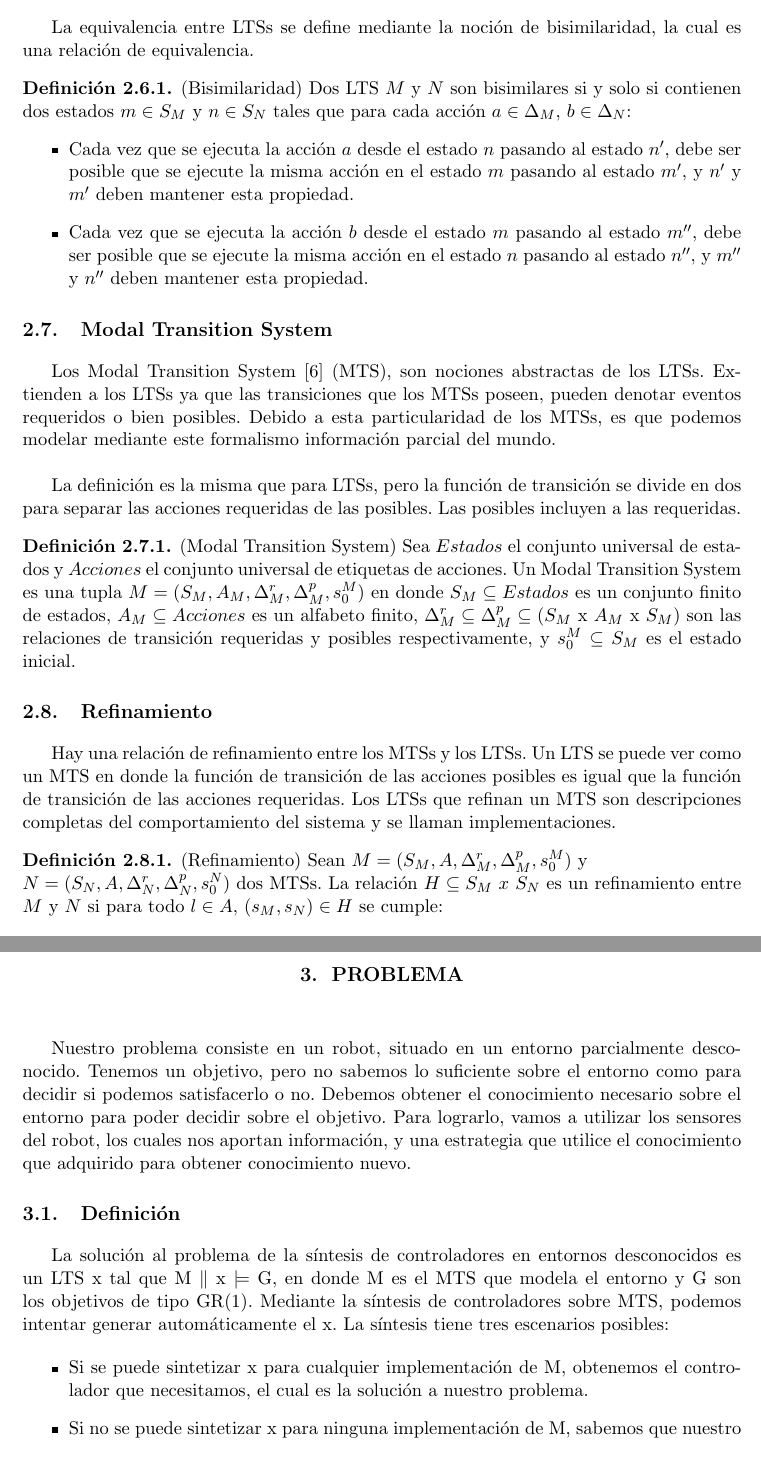
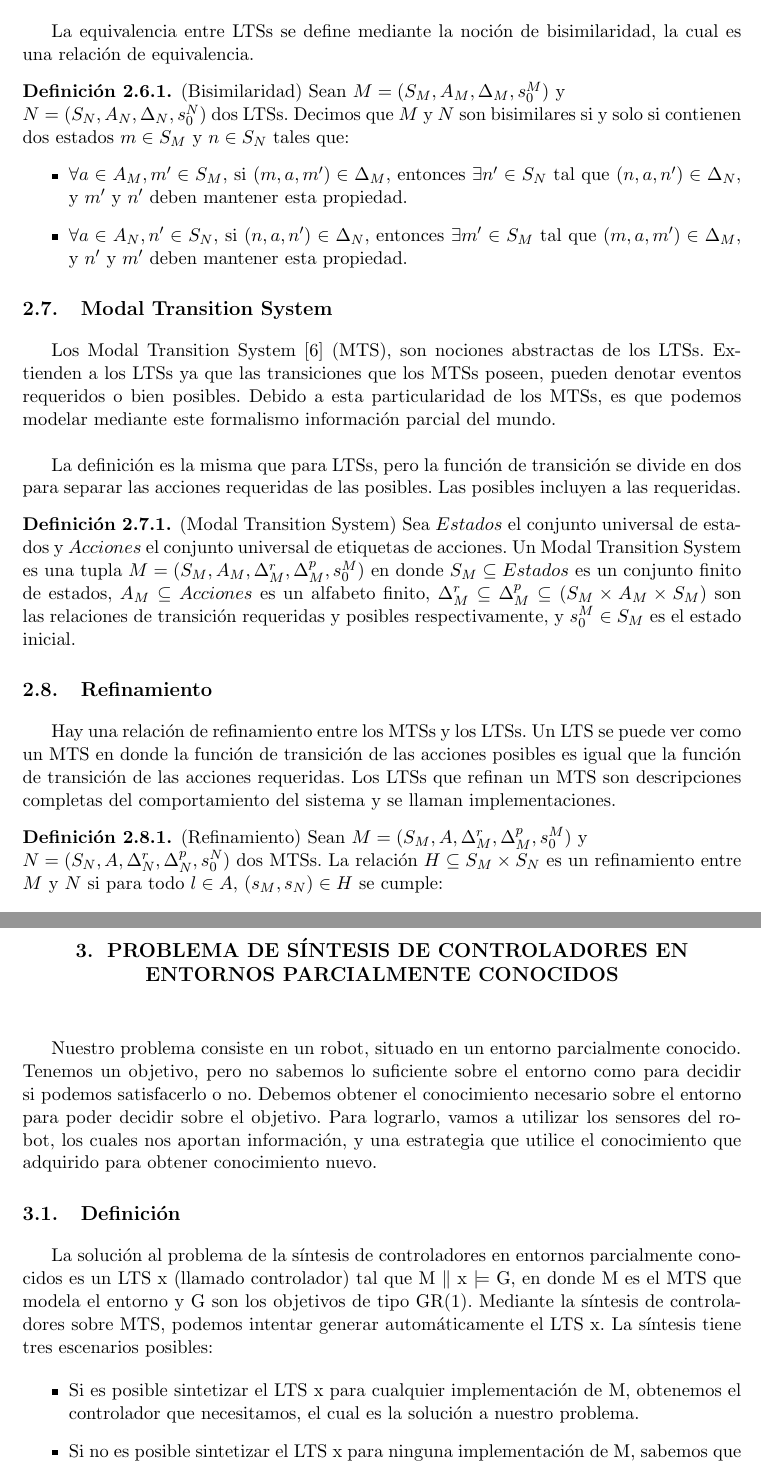
Before and after one commit to leanahabedian/TesisIvanPasquini, a LaTeX thesis (Tesis/tesis.tex, which reads Tesis/fundamentos.tex, Tesis/problema.tex): two parts of pages 11 and 15 of 57, joined at a grey line, cut so that both start at the same text. Compiled offline with pdfLaTeX; a LaTeX package or settings file that is missing is left out.

Commit message:
correcciones
correciones

```diff
--- a/Tesis/fundamentos.tex
+++ b/Tesis/fundamentos.tex
@@ -95,17 +95,18 @@ secuencia $s_{0}, l_{0}, s_{1}, l_{1}, ...$ en donde para todo $i \geq 0$ vale $
 La equivalencia entre LTSs se define mediante la noción de bisimilaridad, la cual es una relación de equivalencia.
 
 \begin{definition}{(Bisimilaridad)}
-Dos LTS $M$ y $N$ son bisimilares si y solo si contienen dos estados $m \in S_{M}$ y $n \in S_{N}$ tales que para cada
-acción $a \in \Delta_{M}$, $b \in \Delta_{N}$:
+Sean $M = (S_{M}, A_{M}, \Delta_{M}, s_{0}^{M})$ y\\
+$N = (S_{N}, A_{N}, \Delta_{N}, s_{0}^{N})$ dos LTSs. Decimos que $M$ y $N$ son bisimilares si y solo si contienen dos
+estados $m \in S_{M}$ y $n \in S_{N}$ tales que:
 \begin{itemize}
 
 \item
-Cada vez que se ejecuta la acción $a$ desde el estado $n$ pasando al estado $n'$, debe ser posible que se ejecute
-la misma acción en el estado $m$ pasando al estado $m'$, y $n'$ y $m'$ deben mantener esta propiedad.
+$\forall a \in A_{M}, m' \in S_{M}$, si $(m, a, m') \in \Delta_{M}$, entonces $\exists n' \in S_{N}$ tal que
+$(n, a, n') \in \Delta_{N}$, y $m'$ y $n'$ deben mantener esta propiedad.
 
 \item
-Cada vez que se ejecuta la acción $b$ desde el estado $m$ pasando al estado $m''$, debe ser posible que se ejecute
-la misma acción en el estado $n$ pasando al estado $n''$, y $m''$ y $n''$ deben mantener esta propiedad.
+$\forall a \in A_{N}, n' \in S_{N}$, si $(n, a, n') \in \Delta_{N}$, entonces $\exists m' \in S_{M}$ tal que
+$(m, a, m') \in \Delta_{M}$, y $n'$ y $m'$ deben mantener esta propiedad.
 
 \end{itemize}
 \end{definition}
@@ -123,8 +124,8 @@ requeridas de las posibles. Las posibles incluyen a las requeridas.
 Sea $Estados$ el conjunto universal de estados y $Acciones$ el conjunto universal de etiquetas de acciones. Un Modal
 Transition System es una tupla $M = (S_{M}, A_{M}, \Delta_{M}^{r}, \Delta_{M}^{p}, s_{0}^{M})$ en donde $S_{M} \subseteq Estados$
 es un conjunto finito de estados, $A_{M} \subseteq Acciones$ es un alfabeto finito,
-$\Delta_{M}^{r} \subseteq \Delta_{M}^{p} \subseteq (S_{M}$ x $A_{M}$ x $S_{M})$ son las relaciones de transición requeridas
-y posibles respectivamente, y $s_{0}^{M} \subseteq S_{M}$ es el estado inicial.
+$\Delta_{M}^{r} \subseteq \Delta_{M}^{p} \subseteq (S_{M} \times A_{M} \times S_{M})$ son las relaciones de transición requeridas
+y posibles respectivamente, y $s_{0}^{M} \in S_{M}$ es el estado inicial.
 \end{definition}
 
 \section{Refinamiento}
@@ -134,7 +135,7 @@ refinan un MTS son descripciones completas del comportamiento del sistema y se l
 
 \begin{definition}{(Refinamiento)}
 Sean $M = (S_{M}, A, \Delta_{M}^{r}, \Delta_{M}^{p}, s_{0}^{M})$ y\\
-$N = (S_{N}, A, \Delta_{N}^{r}, \Delta_{N}^{p}, s_{0}^{N})$ dos MTSs. La relación $H \subseteq S_{M}$ $x$ $S_{N}$ es un refinamiento
+$N = (S_{N}, A, \Delta_{N}^{r}, \Delta_{N}^{p}, s_{0}^{N})$ dos MTSs. La relación $H \subseteq S_{M} \times S_{N}$ es un refinamiento
 entre $M$ y $N$ si para todo $l \in A$, $(s_{M}, s_{N}) \in H$ se cumple:
 
 \begin{itemize}
--- a/Tesis/problema.tex
+++ b/Tesis/problema.tex
@@ -1,6 +1,6 @@
-\chapter{Problema}
+\chapter{Problema de síntesis de controladores en entornos parcialmente conocidos}
 
-Nuestro problema consiste en un robot, situado en un entorno parcialmente desconocido. Tenemos un objetivo, pero no
+Nuestro problema consiste en un robot, situado en un entorno parcialmente conocido. Tenemos un objetivo, pero no
 sabemos lo suficiente sobre el entorno como para decidir si podemos satisfacerlo o no.
 Debemos obtener el conocimiento necesario sobre el entorno para poder decidir sobre el objetivo. Para lograrlo, vamos
 a utilizar los sensores del robot, los cuales nos aportan información, y una estrategia que utilice
@@ -8,17 +8,17 @@ el conocimiento que adquirido para obtener conocimiento nuevo.
 
 \section{Definición}
 
-La solución al problema de la síntesis de controladores en entornos desconocidos es un LTS x tal que M $\parallel$ x $\models$ G,
-en donde M es el MTS que modela el entorno y G son los objetivos de tipo GR(1). Mediante la síntesis de controladores sobre MTS,
-podemos intentar generar automáticamente el x. La síntesis tiene tres escenarios posibles:
+La solución al problema de la síntesis de controladores en entornos parcialmente conocidos es un LTS x (llamado controlador) tal que
+M $\parallel$ x $\models$ G, en donde M es el MTS que modela el entorno y G son los objetivos de tipo GR(1). Mediante la
+síntesis de controladores sobre MTS, podemos intentar generar automáticamente el LTS x. La síntesis tiene tres escenarios posibles:
 
 \begin{itemize}
 
 \item
-Si se puede sintetizar x para cualquier implementación de M, obtenemos el controlador que necesitamos, el cual es la
+Si es posible sintetizar el LTS x para cualquier implementación de M, obtenemos el controlador que necesitamos, el cual es la
 solución a nuestro problema.
 
 \item
-Si no se puede sintetizar x para ninguna implementación de M, sabemos que nuestro problema no tiene solución.
+Si no es posible sintetizar el LTS x para ninguna implementación de M, sabemos que nuestro problema no tiene solución.
 
 \item
```
Also changed, not shown: Tesis/Imagenes/Otros/ltl.png (deleted), Tesis/fundamentos.tex (31 more changed lines), Tesis/problema.tex (2 more changed lines), 2 other files.
